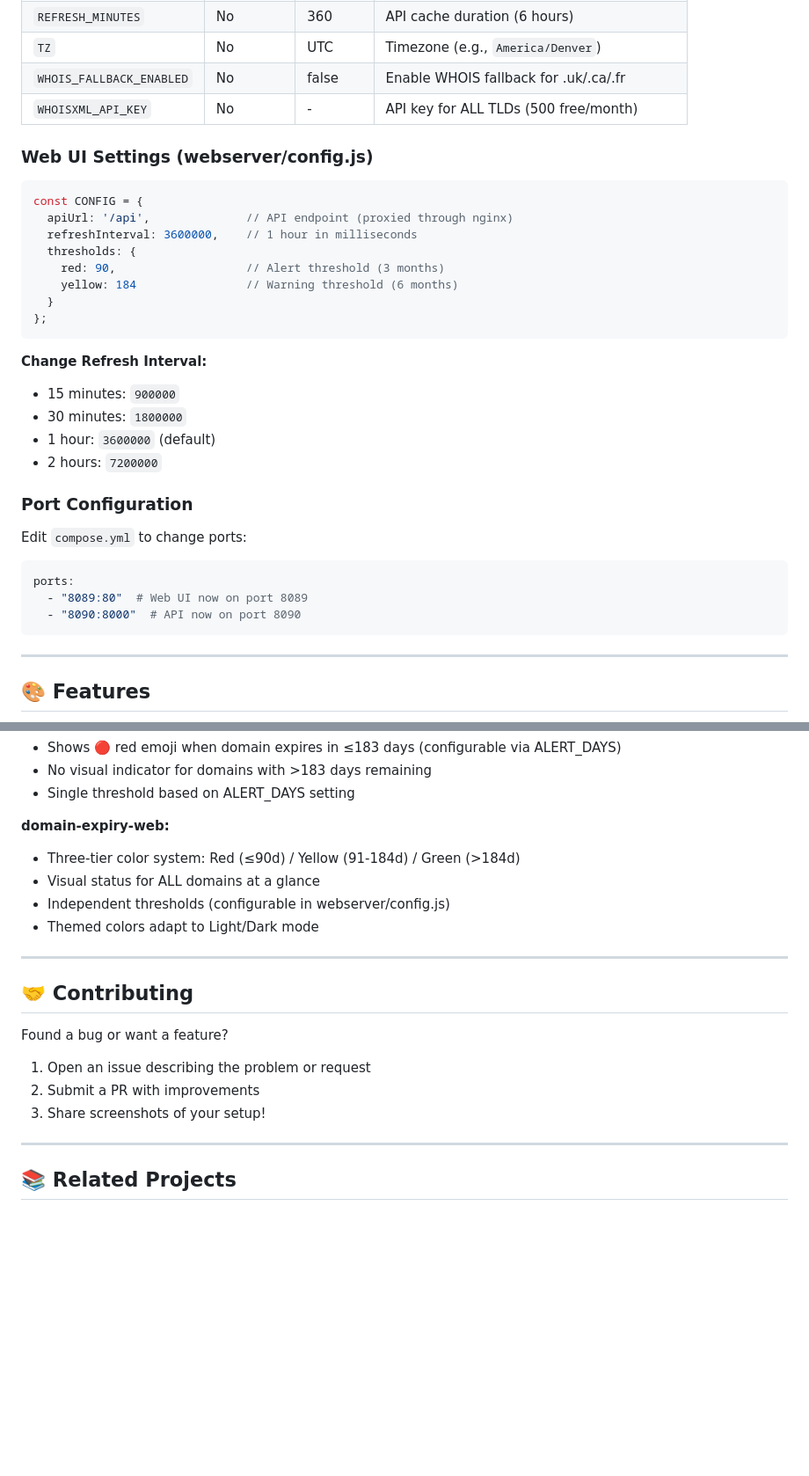
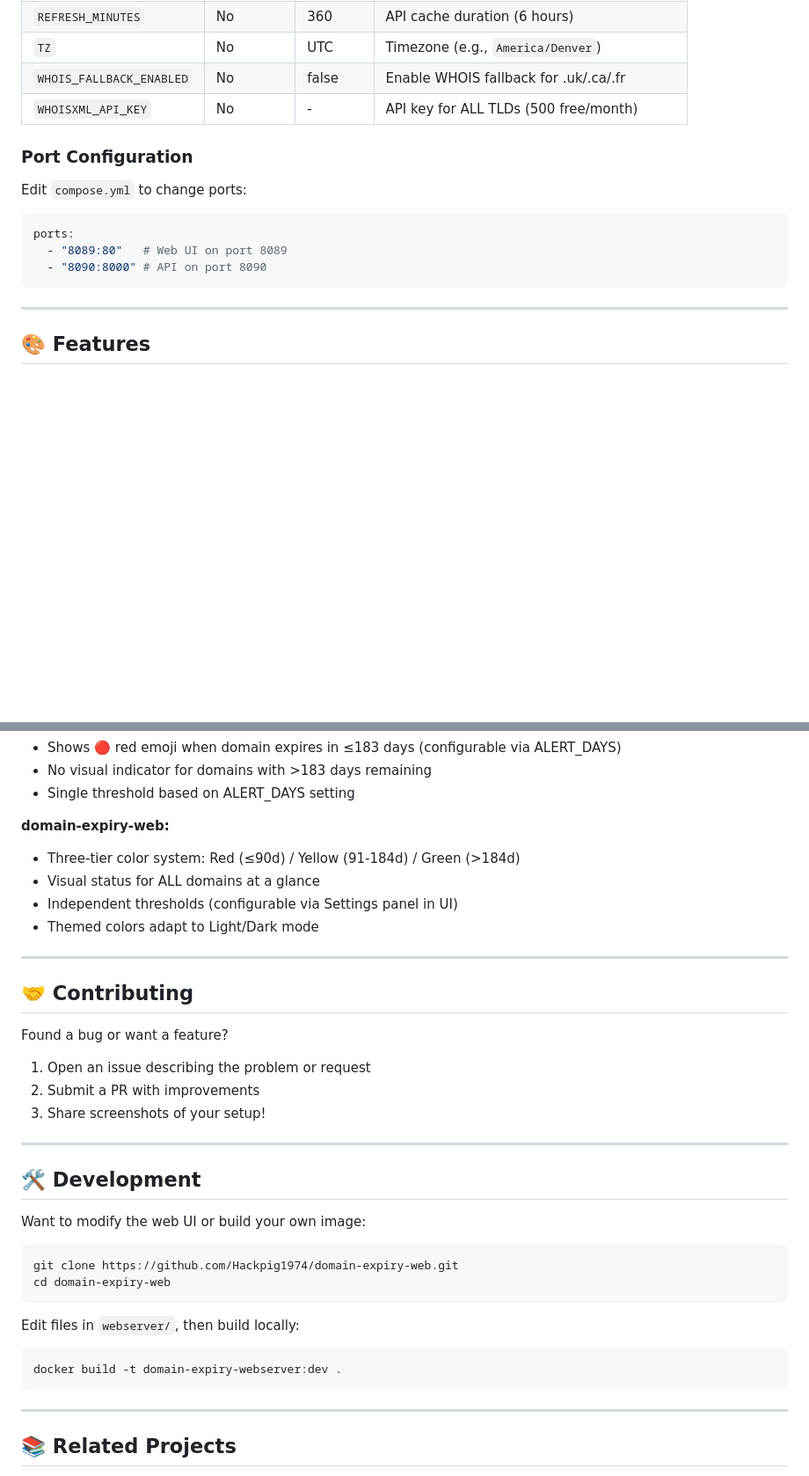
Before and after one commit to Hackpig1974/domain-expiry-web, a Markdown page: README.md, 2 parts joined by grey strips. Shown at 88% size. GitHub-like rendering; blank space fills up the shorter version.

````diff
--- a/README.md
+++ b/README.md
@@ -93,33 +88,14 @@ domain-expiry-web/
 | `WHOIS_FALLBACK_ENABLED` | No | false | Enable WHOIS fallback for .uk/.ca/.fr |
 | `WHOISXML_API_KEY` | No | - | API key for ALL TLDs (500 free/month) |
 
-### Web UI Settings (webserver/config.js)
-
-```javascript
-const CONFIG = {
-  apiUrl: '/api',              // API endpoint (proxied through nginx)
-  refreshInterval: 3600000,    // 1 hour in milliseconds
-  thresholds: {
-    red: 90,                   // Alert threshold (3 months)
-    yellow: 184                // Warning threshold (6 months)
-  }
-};
-```
-
-**Change Refresh Interval:**
-- 15 minutes: `900000`
-- 30 minutes: `1800000`
-- 1 hour: `3600000` (default)
-- 2 hours: `7200000`
-
 ### Port Configuration
 
 Edit `compose.yml` to change ports:
 
 ```yaml
 ports:
-  - "8089:80"  # Web UI now on port 8089
-  - "8090:8000"  # API now on port 8090
+  - "8089:80"   # Web UI on port 8089
+  - "8090:8000" # API on port 8090
 ```
 
 ---
@@ -293,7 +247,7 @@ Both can run simultaneously on different ports.
 **domain-expiry-web:**
 - Three-tier color system: Red (≤90d) / Yellow (91-184d) / Green (>184d)
 - Visual status for ALL domains at a glance
-- Independent thresholds (configurable in webserver/config.js)
+- Independent thresholds (configurable via Settings panel in UI)
 - Themed colors adapt to Light/Dark mode
 
 ---
@@ -305,6 +259,23 @@ Found a bug or want a feature?
 1. Open an issue describing the problem or request
 2. Submit a PR with improvements
 3. Share screenshots of your setup!
+
+---
+
+## 🛠️ Development
+
+Want to modify the web UI or build your own image:
+
+```bash
+git clone https://github.com/Hackpig1974/domain-expiry-web.git
+cd domain-expiry-web
+```
+
+Edit files in `webserver/`, then build locally:
+
+```bash
+docker build -t domain-expiry-webserver:dev .
+```
 
 ---
 
````
Also changed, not shown: other parts of README.md (+32 -59 lines).
